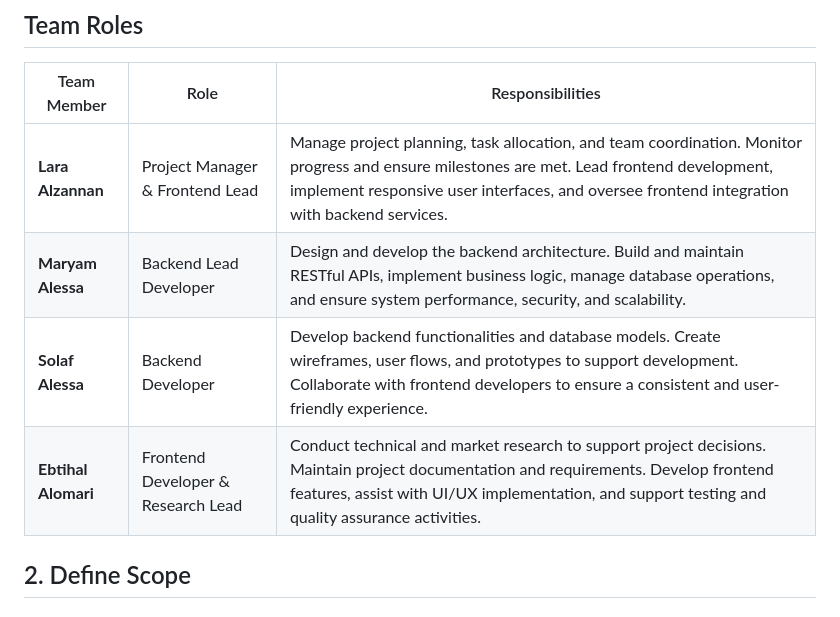
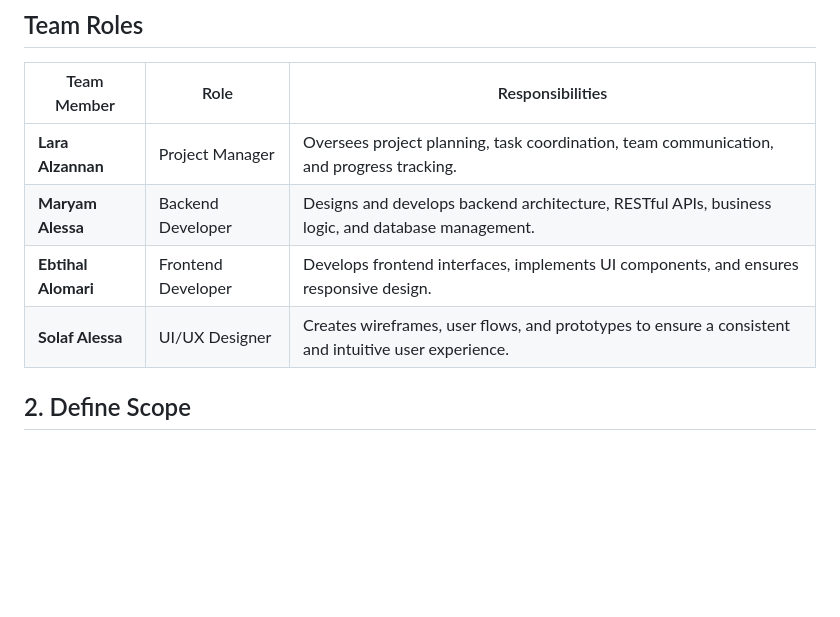
Before and after one commit to laradreamer79/Portfolio-Project, a Markdown page: Stage 2/README.md, the part around the change. Rendered like a GitHub page; blank space fills up the shorter version.

Commit message:
Fix team roles: Lara=PM, Maryam=Backend, Ebtihal=Frontend, Solaf=UI/UX

```diff
--- a/Stage 2/README.md
+++ b/Stage 2/README.md
@@ -34,10 +34,10 @@ The project aims to simplify the process of discovering and booking diving exper
 
 | Team Member               | Role                               | Responsibilities                                                                                                                                                                                                                          |
 | ------------------------- | ---------------------------------- | ----------------------------------------------------------------------------------------------------------------------------------------------------------------------------------------------------------------------------------------- |
-| **Lara Alzannan** | Project Manager & Frontend Lead    | Manage project planning, task allocation, and team coordination. Monitor progress and ensure milestones are met. Lead frontend development, implement responsive user interfaces, and oversee frontend integration with backend services. |
-| **Maryam Alessa**         | Backend Lead Developer             | Design and develop the backend architecture. Build and maintain RESTful APIs, implement business logic, manage database operations, and ensure system performance, security, and scalability.                                             |
-| **Solaf Alessa**          | Backend Developer | Develop backend functionalities and database models. Create wireframes, user flows, and prototypes to support development. Collaborate with frontend developers to ensure a consistent and user-friendly experience.                      |
-| **Ebtihal Alomari**       | Frontend Developer & Research Lead | Conduct technical and market research to support project decisions. Maintain project documentation and requirements. Develop frontend features, assist with UI/UX implementation, and support testing and quality assurance activities.   |
+| **Lara Alzannan**   | Project Manager     | Oversees project planning, task coordination, team communication, and progress tracking. |
+| **Maryam Alessa**   | Backend Developer   | Designs and develops backend architecture, RESTful APIs, business logic, and database management. |
+| **Ebtihal Alomari** | Frontend Developer  | Develops frontend interfaces, implements UI components, and ensures responsive design. |
+| **Solaf Alessa**    | UI/UX Designer      | Creates wireframes, user flows, and prototypes to ensure a consistent and intuitive user experience. |
 
 ## 2. Define Scope
 
```
